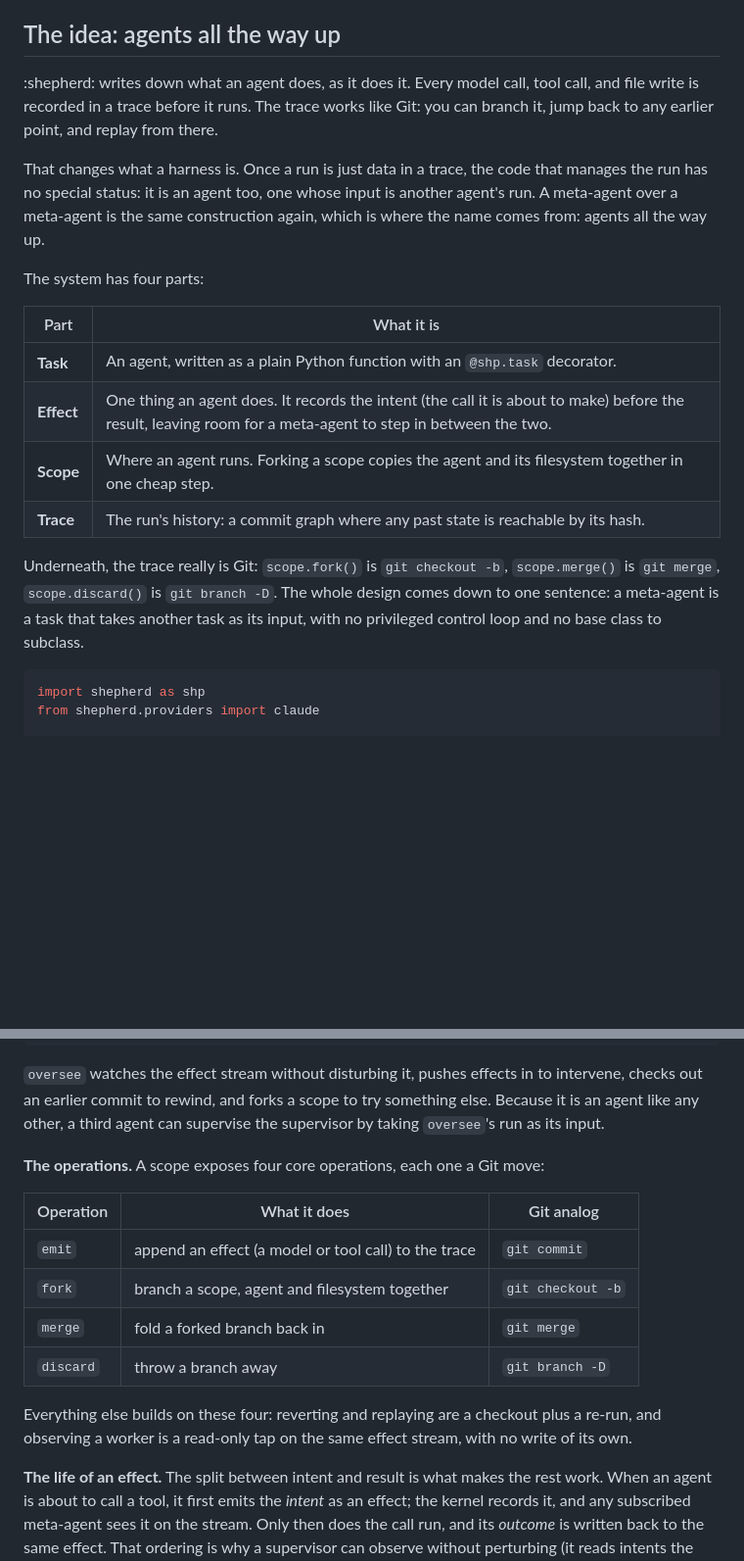
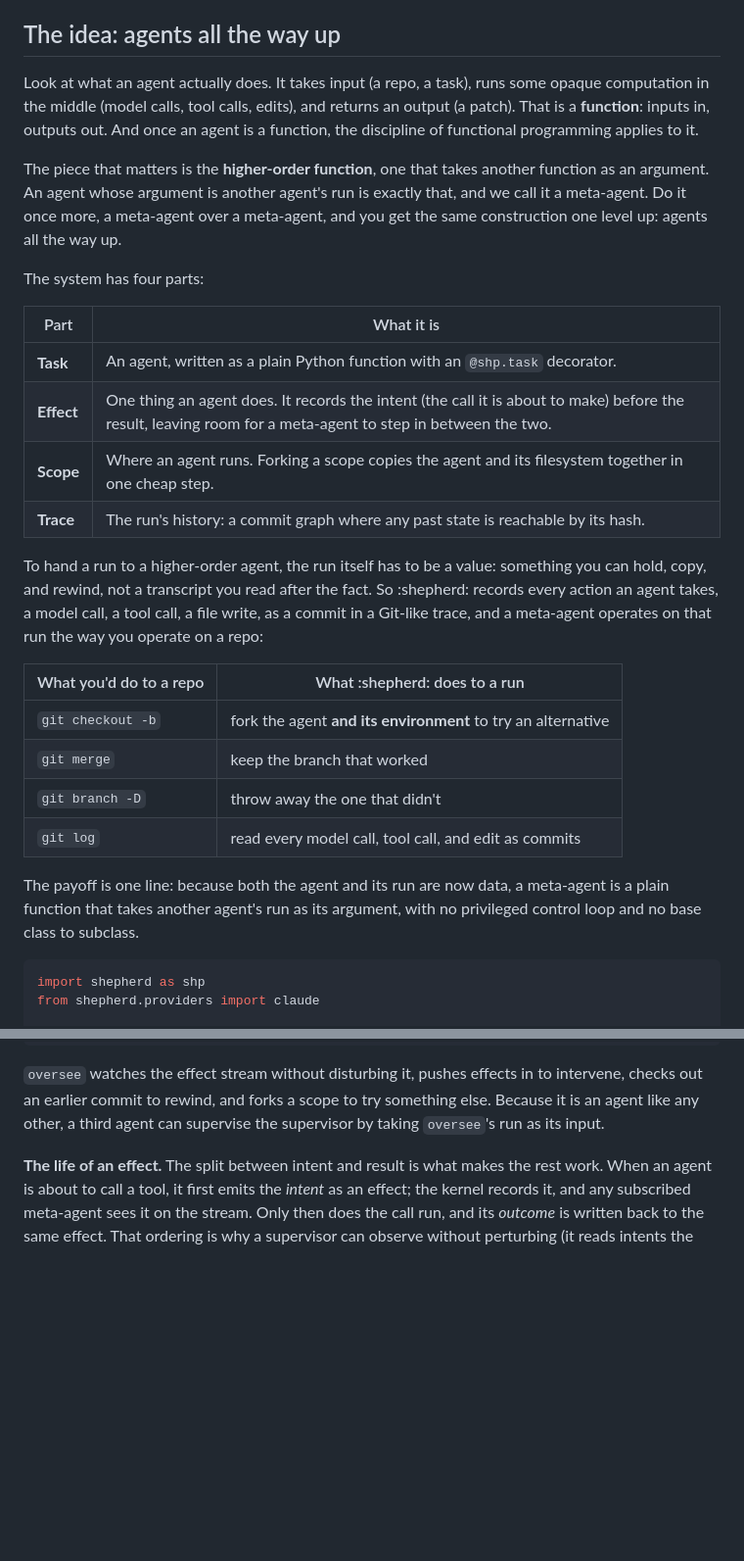
Before and after one commit to shepherd-agents/shepherd-gh-pages, a Markdown page: content/shepherd.md, 2 parts joined by grey strips. Shown at 98% size. GitHub-like rendering; blank space fills up the shorter version.

````diff
--- a/content/shepherd.md
+++ b/content/shepherd.md
@@ -50,9 +50,9 @@ Today's runtimes each hand you a piece. OpenHands exposes a session's event stre
 
 ## The idea: agents all the way up
 
-:shepherd: writes down what an agent does, as it does it. Every model call, tool call, and file write is recorded in a trace before it runs. The trace works like Git: you can branch it, jump back to any earlier point, and replay from there.
+Look at what an agent actually does. It takes input (a repo, a task), runs some opaque computation in the middle (model calls, tool calls, edits), and returns an output (a patch). That is a **function**: inputs in, outputs out. And once an agent is a function, the discipline of functional programming applies to it.
 
-That changes what a harness is. Once a run is just data in a trace, the code that manages the run has no special status: it is an agent too, one whose input is another agent's run. A meta-agent over a meta-agent is the same construction again, which is where the name comes from: agents all the way up.
+The piece that matters is the **higher-order function**, one that takes another function as an argument. An agent whose argument is another agent's run is exactly that, and we call it a meta-agent. Do it once more, a meta-agent over a meta-agent, and you get the same construction one level up: agents all the way up.
 
 The system has four parts:
 
@@ -63,7 +63,16 @@ The system has four parts:
 | **Scope** | Where an agent runs. Forking a scope copies the agent and its filesystem together in one cheap step. |
 | **Trace** | The run's history: a commit graph where any past state is reachable by its hash. |
 
-Underneath, the trace really is Git: `scope.fork()` is `git checkout -b`, `scope.merge()` is `git merge`, `scope.discard()` is `git branch -D`. The whole design comes down to one sentence: a meta-agent is a task that takes another task as its input, with no privileged control loop and no base class to subclass.
+To hand a run to a higher-order agent, the run itself has to be a value: something you can hold, copy, and rewind, not a transcript you read after the fact. So :shepherd: records every action an agent takes, a model call, a tool call, a file write, as a commit in a Git-like trace, and a meta-agent operates on that run the way you operate on a repo:
+
+| What you'd do to a repo | What :shepherd: does to a run |
+|---|---|
+| `git checkout -b` | fork the agent **and its environment** to try an alternative |
+| `git merge` | keep the branch that worked |
+| `git branch -D` | throw away the one that didn't |
+| `git log` | read every model call, tool call, and edit as commits |
+
+The payoff is one line: because both the agent and its run are now data, a meta-agent is a plain function that takes another agent's run as its argument, with no privileged control loop and no base class to subclass.
 
 ```python
 import shepherd as shp
@@ -82,17 +91,6 @@ with shp.workspace(model=claude("sonnet-4-5")):
 ```
 
 `oversee` watches the effect stream without disturbing it, pushes effects in to intervene, checks out an earlier commit to rewind, and forks a scope to try something else. Because it is an agent like any other, a third agent can supervise the supervisor by taking `oversee`'s run as its input.
-
-**The operations.** A scope exposes four core operations, each one a Git move:
-
-| Operation | What it does | Git analog |
-|---|---|---|
-| `emit` | append an effect (a model or tool call) to the trace | `git commit` |
-| `fork` | branch a scope, agent and filesystem together | `git checkout -b` |
-| `merge` | fold a forked branch back in | `git merge` |
-| `discard` | throw a branch away | `git branch -D` |
-
-Everything else builds on these four: reverting and replaying are a checkout plus a re-run, and observing a worker is a read-only tap on the same effect stream, with no write of its own.
 
 **The life of an effect.** The split between intent and result is what makes the rest work. When an agent is about to call a tool, it first emits the *intent* as an effect; the kernel records it, and any subscribed meta-agent sees it on the stream. Only then does the call run, and its *outcome* is written back to the same effect. That ordering is why a supervisor can observe without perturbing (it reads intents the worker already emits) and intervene before damage lands (it acts in the gap between intent and result).
 
````
Also changed, not shown: other parts of content/shepherd.md (+63 -15 lines).
